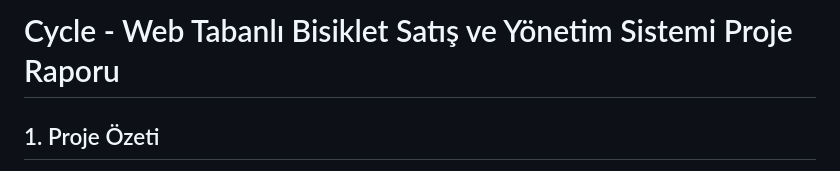
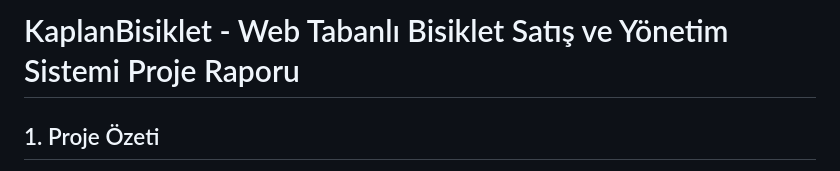
Before and after one commit to mezoxy-dev/KaplanBisiklet-website-template-html-css-javascript-bootstrap4, a Markdown page: README.md, the part around the change. Drawn GitHub-style.

Commit message:
Change project name from 'Cycle' to 'KaplanBisiklet'
Updated project name in the README file.

```diff
--- a/README.md
+++ b/README.md
@@ -1,4 +1,4 @@
-# Cycle - Web Tabanlı Bisiklet Satış ve Yönetim Sistemi Proje Raporu
+# KaplanBisiklet - Web Tabanlı Bisiklet Satış ve Yönetim Sistemi Proje Raporu
 
 ## 1. Proje Özeti
 **Proje Adı:** Cycle
```
